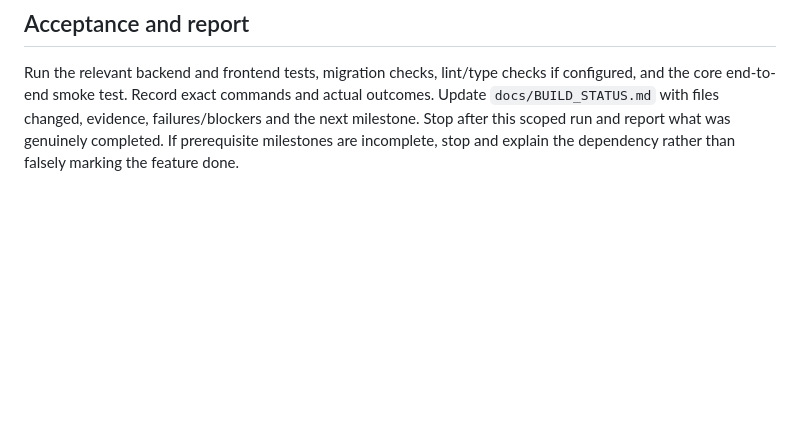
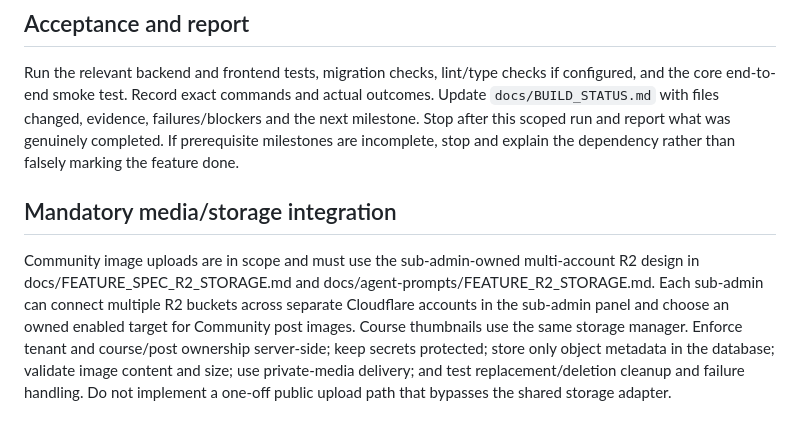
Before and after one commit to sawroop1242/pw-style-learning-app, a Markdown page: docs/agent-prompts/FEATURE_COMMUNITY_POSTS.md, the part around the change. Rendered like a GitHub page; blank space fills up the shorter version.

Commit message:
docs: specify sub-admin multi-account R2 storage

```diff
--- a/docs/agent-prompts/FEATURE_COMMUNITY_POSTS.md
+++ b/docs/agent-prompts/FEATURE_COMMUNITY_POSTS.md
@@ -49,3 +49,6 @@ Implement the Community posts feature from `docs/FEATURE_SPEC_COMMUNITY_POSTS.md
 ## Acceptance and report
 
 Run the relevant backend and frontend tests, migration checks, lint/type checks if configured, and the core end-to-end smoke test. Record exact commands and actual outcomes. Update `docs/BUILD_STATUS.md` with files changed, evidence, failures/blockers and the next milestone. Stop after this scoped run and report what was genuinely completed. If prerequisite milestones are incomplete, stop and explain the dependency rather than falsely marking the feature done.
+## Mandatory media/storage integration
+
+Community image uploads are in scope and must use the sub-admin-owned multi-account R2 design in docs/FEATURE_SPEC_R2_STORAGE.md and docs/agent-prompts/FEATURE_R2_STORAGE.md. Each sub-admin can connect multiple R2 buckets across separate Cloudflare accounts in the sub-admin panel and choose an owned enabled target for Community post images. Course thumbnails use the same storage manager. Enforce tenant and course/post ownership server-side; keep secrets protected; store only object metadata in the database; validate image content and size; use private-media delivery; and test replacement/deletion cleanup and failure handling. Do not implement a one-off public upload path that bypasses the shared storage adapter.
```
